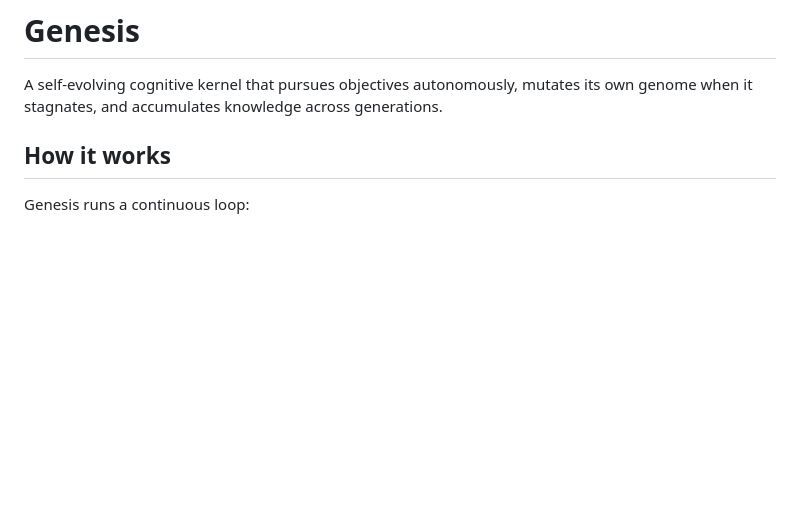
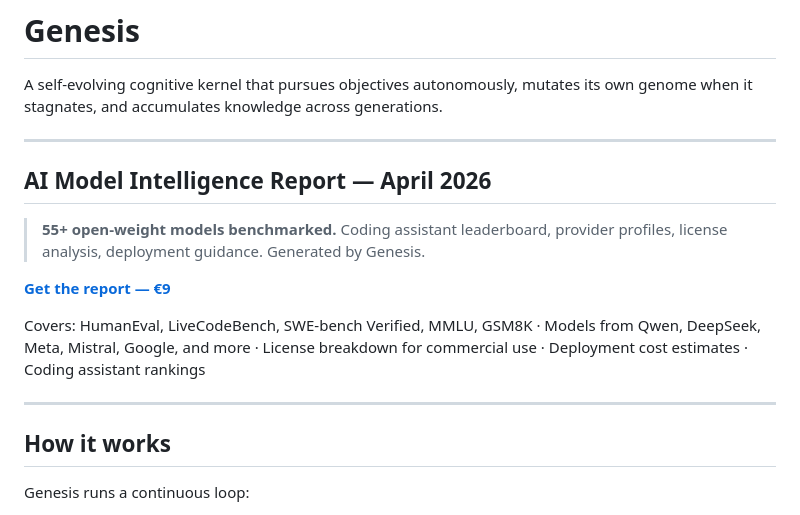
Before and after one commit to ark-forge/genesis, a Markdown page: README.md, the part around the change. Drawn GitHub-style; blank space fills up the shorter version.

Commit message:
feat(readme): add AI Model Intelligence Report link for distribution
Surface the GitHub Pages landing page and report in the README
to drive traffic from GitHub visitors.

Co-Authored-By: Claude Sonnet 4.6 <noreply@anthropic.com>

```diff
--- a/README.md
+++ b/README.md
@@ -1,6 +1,18 @@
 # Genesis
 
 A self-evolving cognitive kernel that pursues objectives autonomously, mutates its own genome when it stagnates, and accumulates knowledge across generations.
+
+---
+
+## AI Model Intelligence Report — April 2026
+
+> **55+ open-weight models benchmarked.** Coding assistant leaderboard, provider profiles, license analysis, deployment guidance. Generated by Genesis.
+
+**[Get the report — €9](https://ark-forge.github.io/genesis/)**
+
+Covers: HumanEval, LiveCodeBench, SWE-bench Verified, MMLU, GSM8K · Models from Qwen, DeepSeek, Meta, Mistral, Google, and more · License breakdown for commercial use · Deployment cost estimates · Coding assistant rankings
+
+---
 
 ## How it works
 
```
